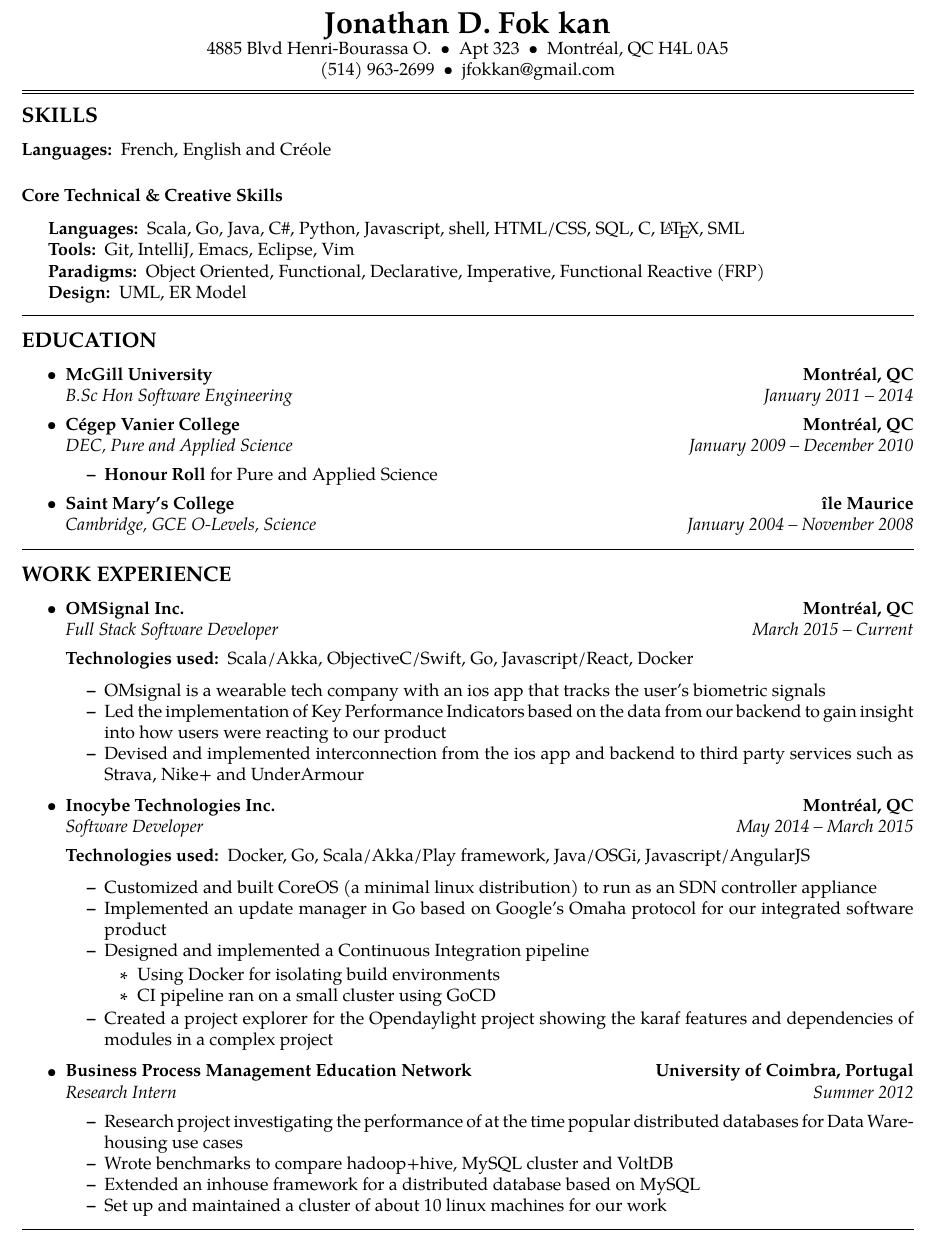
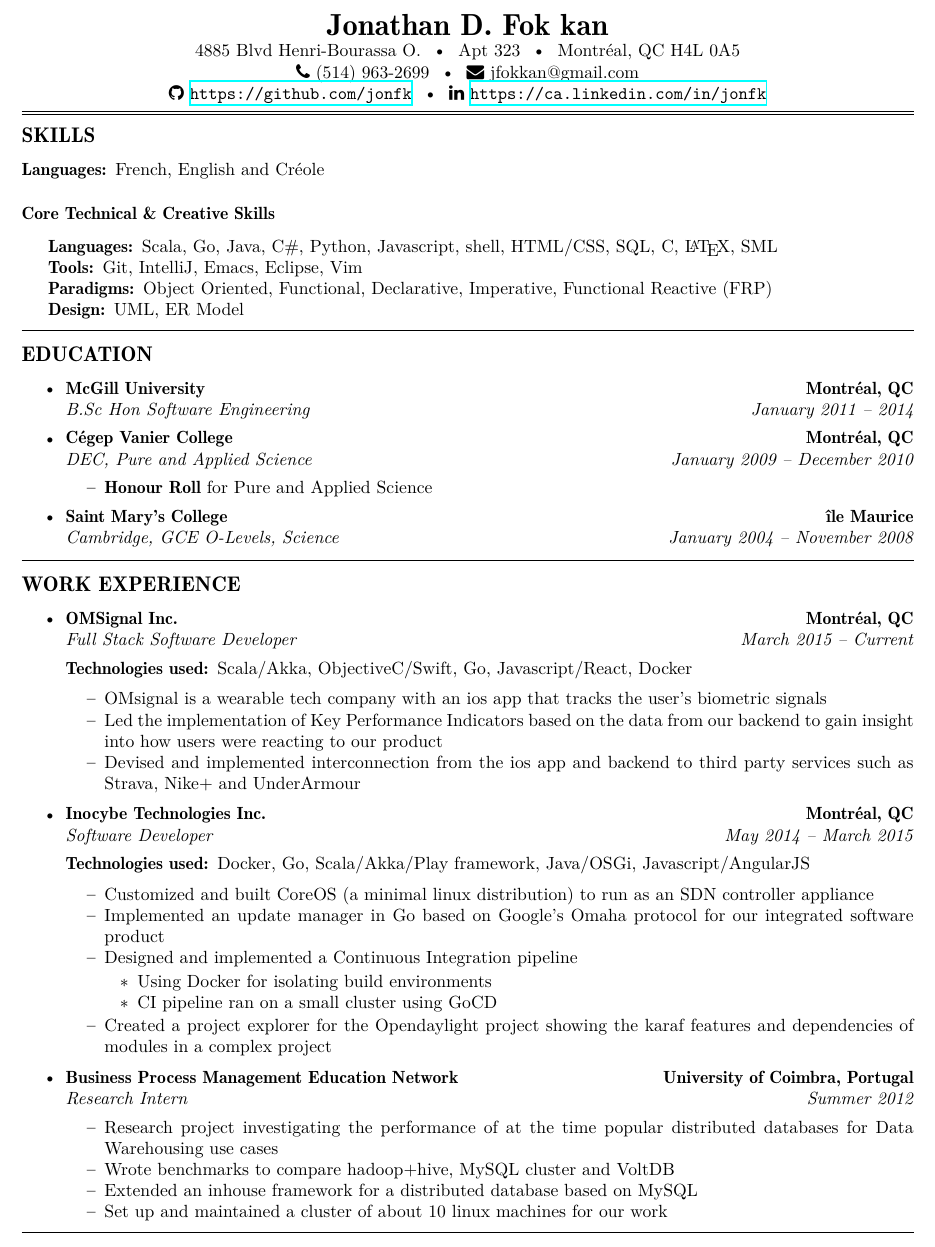
Before and after one commit to jonfk/resume, a LaTeX CV (Jonathan_Fokkan_Resume.tex): part of page 1 of 2, cut so that both start at the same text. Compiled offline with XeLaTeX.

Commit message:
Added  icons to header

```diff
--- a/Jonathan_Fokkan_Resume.tex
+++ b/Jonathan_Fokkan_Resume.tex
@@ -9,6 +9,7 @@
 \usepackage{textcomp}
 \usepackage{tgpagella}
 \usepackage{hyperref}
+\usepackage{fontawesome}
 \pagestyle{empty}
 \setlength{\tabcolsep}{0em}
 
@@ -50,8 +51,11 @@
 \ \ Apt\ 323\ \ \textbullet
 \ \ Montr\'{e}al, QC H4L 0A5
 \\
-(514) 963-2699\ \ \textbullet
-\ \ jfokkan@gmail.com
+\faPhone \ (514) 963-2699\ \ \textbullet
+\ \ \faEnvelope \ jfokkan@gmail.com
+\\
+\faGithub \ \url{https://github.com/jonfk} \ \textbullet
+\ \ \faLinkedin \ \url{https://ca.linkedin.com/in/jonfk}
 \end{center}
 
 % Double-line for start and end of epigraph.
```
Also changed, not shown: Makefile, README.md.
